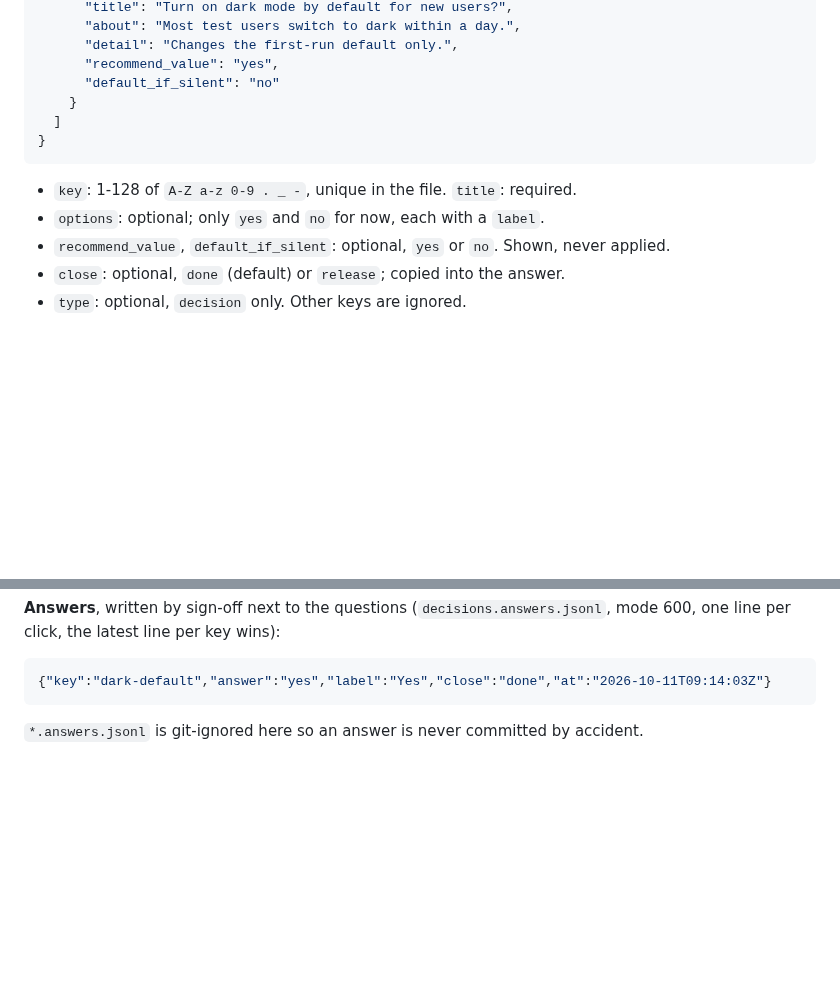
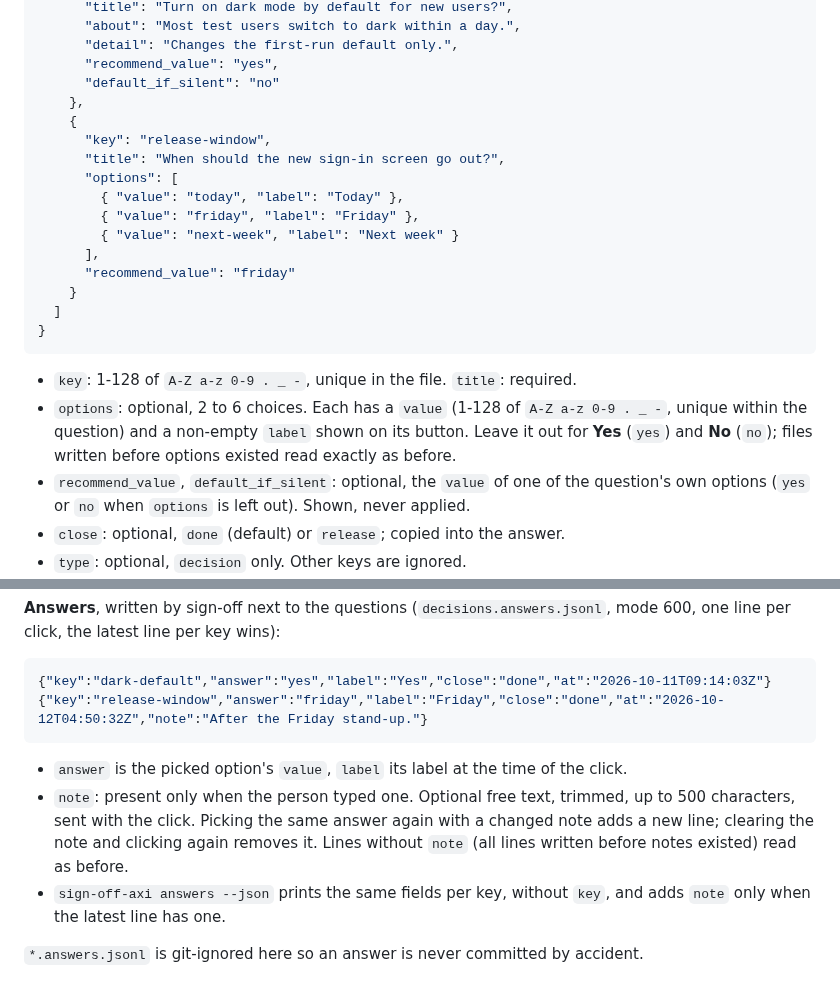
Before and after one commit to umeranjum17/sign-off, a Markdown page: docs/file-formats.md, 2 parts joined by grey strips. GitHub-like rendering; blank space fills up the shorter version.

````diff
--- a/docs/file-formats.md
+++ b/docs/file-formats.md
@@ -13,14 +13,24 @@
       "detail": "Changes the first-run default only.",
       "recommend_value": "yes",
       "default_if_silent": "no"
+    },
+    {
+      "key": "release-window",
+      "title": "When should the new sign-in screen go out?",
+      "options": [
+        { "value": "today", "label": "Today" },
+        { "value": "friday", "label": "Friday" },
+        { "value": "next-week", "label": "Next week" }
+      ],
+      "recommend_value": "friday"
     }
   ]
 }
 ```
 
 - `key`: 1-128 of `A-Z a-z 0-9 . _ -`, unique in the file. `title`: required.
-- `options`: optional; only `yes` and `no` for now, each with a `label`.
-- `recommend_value`, `default_if_silent`: optional, `yes` or `no`. Shown, never applied.
+- `options`: optional, 2 to 6 choices. Each has a `value` (1-128 of `A-Z a-z 0-9 . _ -`, unique within the question) and a non-empty `label` shown on its button. Leave it out for **Yes** (`yes`) and **No** (`no`); files written before options existed read exactly as before.
+- `recommend_value`, `default_if_silent`: optional, the `value` of one of the question's own options (`yes` or `no` when `options` is left out). Shown, never applied.
 - `close`: optional, `done` (default) or `release`; copied into the answer.
 - `type`: optional, `decision` only. Other keys are ignored.
 - `evidence`: optional read-only link to a done-done schema 1 run. Set `run_id`, its full 40-character `commit`, and the four plain-text Checks lines (`outcome`, `repro`, `proof`, `evidence`), each non-empty trimmed text up to 1000 characters. Start `serve` with `--evidence-root <store-root>` (the directory containing `.done-done/`); the board only reads that root and only opens media listed and hash-matched in that run record. The card reports the run command outcome, not a persisted claim-check receipt. done-done has no receipt schema yet; a missing or mismatched record stays **UNVERIFIED**.
@@ -40,6 +50,11 @@
 
 ```json
 {"key":"dark-default","answer":"yes","label":"Yes","close":"done","at":"2026-10-11T09:14:03Z"}
+{"key":"release-window","answer":"friday","label":"Friday","close":"done","at":"2026-10-12T04:50:32Z","note":"After the Friday stand-up."}
 ```
 
+- `answer` is the picked option's `value`, `label` its label at the time of the click.
+- `note`: present only when the person typed one. Optional free text, trimmed, up to 500 characters, sent with the click. Picking the same answer again with a changed note adds a new line; clearing the note and clicking again removes it. Lines without `note` (all lines written before notes existed) read as before.
+- `sign-off-axi answers --json` prints the same fields per key, without `key`, and adds `note` only when the latest line has one.
+
 `*.answers.jsonl` is git-ignored here so an answer is never committed by accident.
````
Also changed, not shown: README.md (+8 -7 lines), docs/media/desktop-dark-list.png, docs/media/desktop-dark.png, docs/media/desktop-light-list.png, docs/media/desktop-light.png, docs/media/phone-dark.png, docs/media/phone-light.png, 9 other files.
